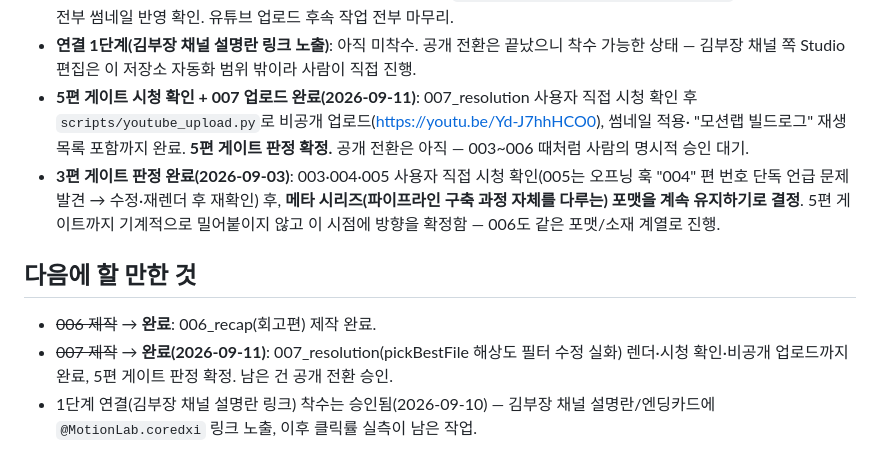
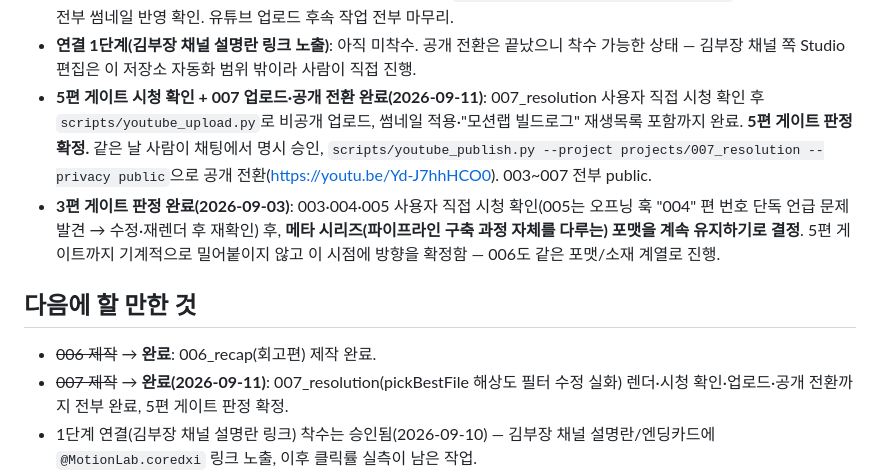
Before and after one commit to DevCoreDXI76/MotionLab, a Markdown page: docs/remotion_사이드트랙_프로젝트설정.md, the part around the change. Rendered like a GitHub page.

Commit message:
docs: record 007 public switch — 5-episode gate fully closed
사람이 채팅에서 명시 승인, scripts/youtube_publish.py --project
projects/007_resolution --privacy public으로 공개 전환 완료
(https://youtu.be/Yd-J7hhHCO0). 003~007 전부 public.

Co-Authored-By: Claude Sonnet 5 <noreply@anthropic.com>

```diff
--- a/docs/remotion_사이드트랙_프로젝트설정.md
+++ b/docs/remotion_사이드트랙_프로젝트설정.md
@@ -79,10 +79,11 @@
   재실행, 003~006 전부 썸네일 반영 확인. 유튜브 업로드 후속 작업 전부 마무리.
 - **연결 1단계(김부장 채널 설명란 링크 노출)**: 아직 미착수. 공개 전환은 끝났으니 착수 가능한
   상태 — 김부장 채널 쪽 Studio 편집은 이 저장소 자동화 범위 밖이라 사람이 직접 진행.
-- **5편 게이트 시청 확인 + 007 업로드 완료(2026-09-11)**: 007_resolution 사용자 직접 시청 확인
-  후 `scripts/youtube_upload.py`로 비공개 업로드(<https://youtu.be/Yd-J7hhHCO0>), 썸네일 적용·
-  "모션랩 빌드로그" 재생목록 포함까지 완료. **5편 게이트 판정 확정.** 공개 전환은 아직 — 003~006
-  때처럼 사람의 명시적 승인 대기.
+- **5편 게이트 시청 확인 + 007 업로드·공개 전환 완료(2026-09-11)**: 007_resolution 사용자 직접
+  시청 확인 후 `scripts/youtube_upload.py`로 비공개 업로드, 썸네일 적용·"모션랩 빌드로그" 재생목록
+  포함까지 완료. **5편 게이트 판정 확정.** 같은 날 사람이 채팅에서 명시 승인, `scripts/youtube_publish.py
+  --project projects/007_resolution --privacy public`으로 공개 전환(<https://youtu.be/Yd-J7hhHCO0>).
+  003~007 전부 public.
 - **3편 게이트 판정 완료(2026-09-03)**: 003·004·005 사용자 직접 시청 확인(005는 오프닝 훅
   "004" 편 번호 단독 언급 문제 발견 → 수정·재렌더 후 재확인) 후, **메타 시리즈(파이프라인
   구축 과정 자체를 다루는) 포맷을 계속 유지하기로 결정**. 5편 게이트까지 기계적으로 밀어붙이지
@@ -92,7 +93,7 @@
 
 - ~~006 제작~~ → **완료**: 006_recap(회고편) 제작 완료.
 - ~~007 제작~~ → **완료(2026-09-11)**: 007_resolution(pickBestFile 해상도 필터 수정 실화)
-  렌더·시청 확인·비공개 업로드까지 완료, 5편 게이트 판정 확정. 남은 건 공개 전환 승인.
+  렌더·시청 확인·업로드·공개 전환까지 전부 완료, 5편 게이트 판정 확정.
 - 1단계 연결(김부장 채널 설명란 링크) 착수는 승인됨(2026-09-10) — 김부장 채널 설명란/엔딩카드에
   `@MotionLab.coredxi` 링크 노출, 이후 클릭률 실측이 남은 작업.
 - 3~5편이 쌓이면 "최소한의 일관된 포맷" 충족 여부를 실제로 재검토(현재는 6씬 구조가 매 편
```
